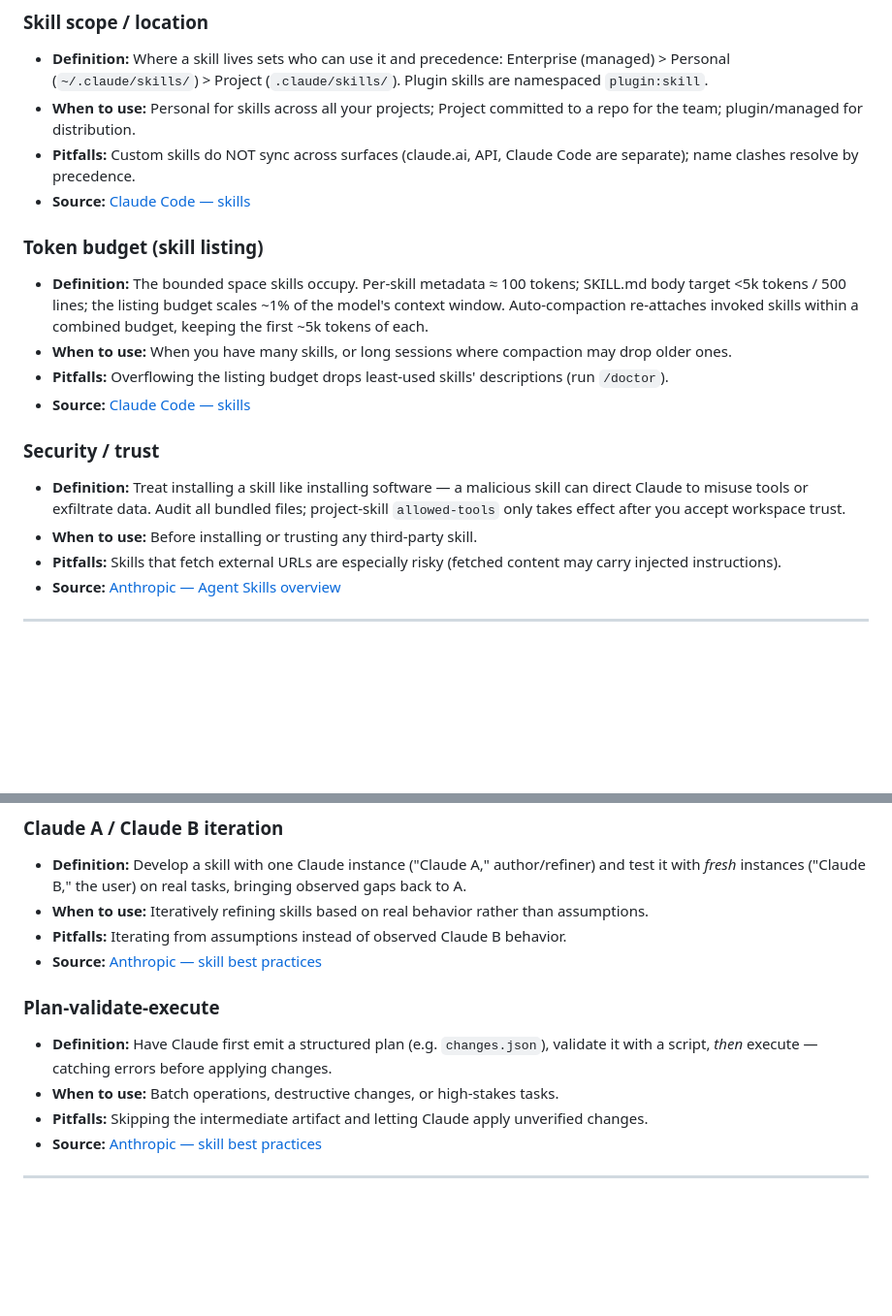
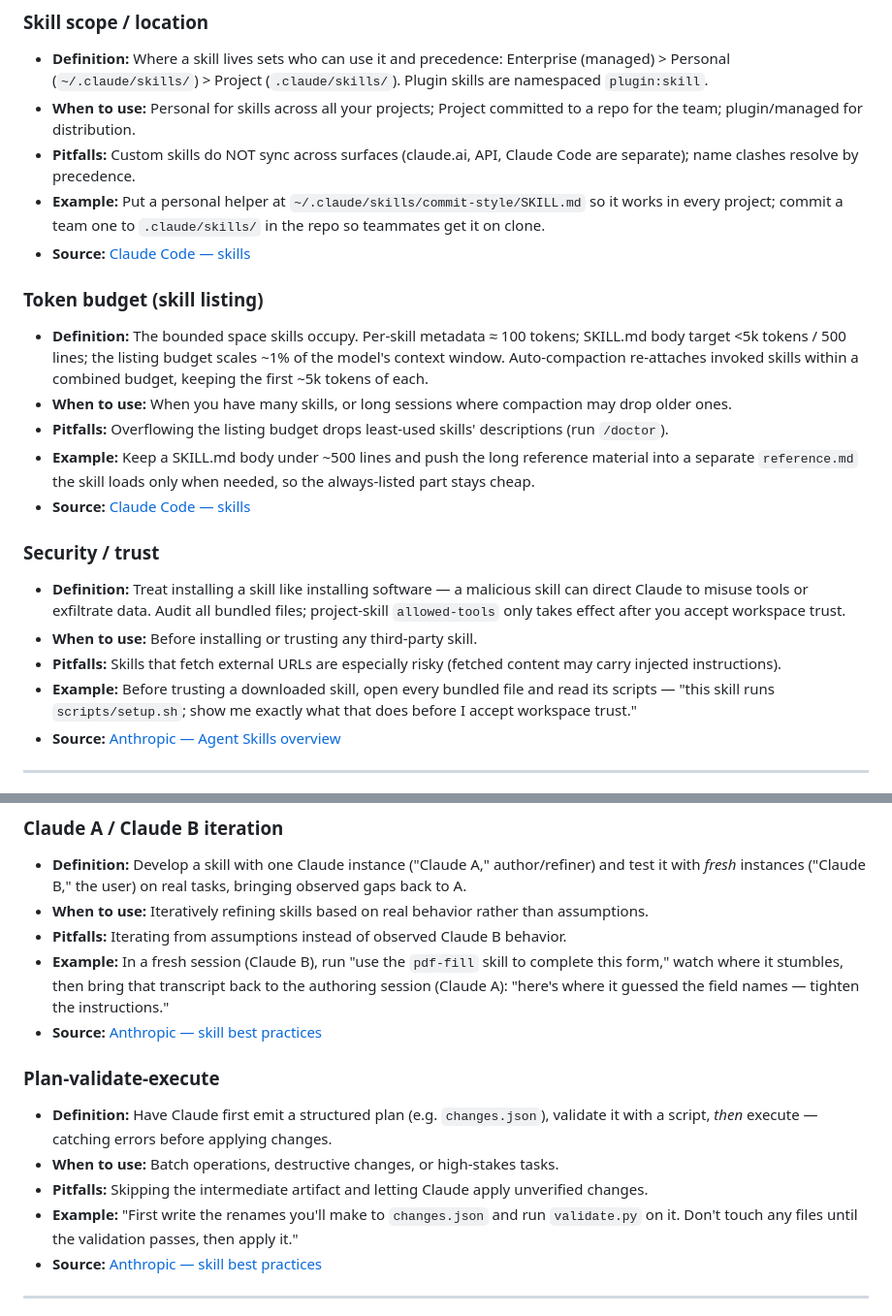
Before and after one commit to jstahl666/prompting-glossary, a Markdown page: glossary.md, 2 parts joined by grey strips. Shown at 97% size. GitHub-like rendering; blank space fills up the shorter version.

Commit message:
Add examples to the 5 entries that were missing them
Co-Authored-By: Claude Opus 4.8 <noreply@anthropic.com>

```diff
--- a/glossary.md
+++ b/glossary.md
@@ -829,18 +829,21 @@ and align *before* building (grilling). Everything else is refinement on top of
 - **Definition:** Where a skill lives sets who can use it and precedence: Enterprise (managed) > Personal (`~/.claude/skills/`) > Project (`.claude/skills/`). Plugin skills are namespaced `plugin:skill`.
 - **When to use:** Personal for skills across all your projects; Project committed to a repo for the team; plugin/managed for distribution.
 - **Pitfalls:** Custom skills do NOT sync across surfaces (claude.ai, API, Claude Code are separate); name clashes resolve by precedence.
+- **Example:** Put a personal helper at `~/.claude/skills/commit-style/SKILL.md` so it works in every project; commit a team one to `.claude/skills/` in the repo so teammates get it on clone.
 - **Source:** [Claude Code — skills](https://code.claude.com/docs/en/skills)
 
 ### Token budget (skill listing)
 - **Definition:** The bounded space skills occupy. Per-skill metadata ≈ 100 tokens; SKILL.md body target <5k tokens / 500 lines; the listing budget scales ~1% of the model's context window. Auto-compaction re-attaches invoked skills within a combined budget, keeping the first ~5k tokens of each.
 - **When to use:** When you have many skills, or long sessions where compaction may drop older ones.
 - **Pitfalls:** Overflowing the listing budget drops least-used skills' descriptions (run `/doctor`).
+- **Example:** Keep a SKILL.md body under ~500 lines and push the long reference material into a separate `reference.md` the skill loads only when needed, so the always-listed part stays cheap.
 - **Source:** [Claude Code — skills](https://code.claude.com/docs/en/skills)
 
 ### Security / trust
 - **Definition:** Treat installing a skill like installing software — a malicious skill can direct Claude to misuse tools or exfiltrate data. Audit all bundled files; project-skill `allowed-tools` only takes effect after you accept workspace trust.
 - **When to use:** Before installing or trusting any third-party skill.
 - **Pitfalls:** Skills that fetch external URLs are especially risky (fetched content may carry injected instructions).
+- **Example:** Before trusting a downloaded skill, open every bundled file and read its scripts — "this skill runs `scripts/setup.sh`; show me exactly what that does before I accept workspace trust."
 - **Source:** [Anthropic — Agent Skills overview](https://platform.claude.com/docs/en/agents-and-tools/agent-skills/overview)
 
 ---
@@ -923,12 +926,14 @@ and align *before* building (grilling). Everything else is refinement on top of
 - **Definition:** Develop a skill with one Claude instance ("Claude A," author/refiner) and test it with *fresh* instances ("Claude B," the user) on real tasks, bringing observed gaps back to A.
 - **When to use:** Iteratively refining skills based on real behavior rather than assumptions.
 - **Pitfalls:** Iterating from assumptions instead of observed Claude B behavior.
+- **Example:** In a fresh session (Claude B), run "use the `pdf-fill` skill to complete this form," watch where it stumbles, then bring that transcript back to the authoring session (Claude A): "here's where it guessed the field names — tighten the instructions."
 - **Source:** [Anthropic — skill best practices](https://platform.claude.com/docs/en/agents-and-tools/agent-skills/best-practices)
 
 ### Plan-validate-execute
 - **Definition:** Have Claude first emit a structured plan (e.g. `changes.json`), validate it with a script, *then* execute — catching errors before applying changes.
 - **When to use:** Batch operations, destructive changes, or high-stakes tasks.
 - **Pitfalls:** Skipping the intermediate artifact and letting Claude apply unverified changes.
+- **Example:** "First write the renames you'll make to `changes.json` and run `validate.py` on it. Don't touch any files until the validation passes, then apply it."
 - **Source:** [Anthropic — skill best practices](https://platform.claude.com/docs/en/agents-and-tools/agent-skills/best-practices)
 
 ---
```
